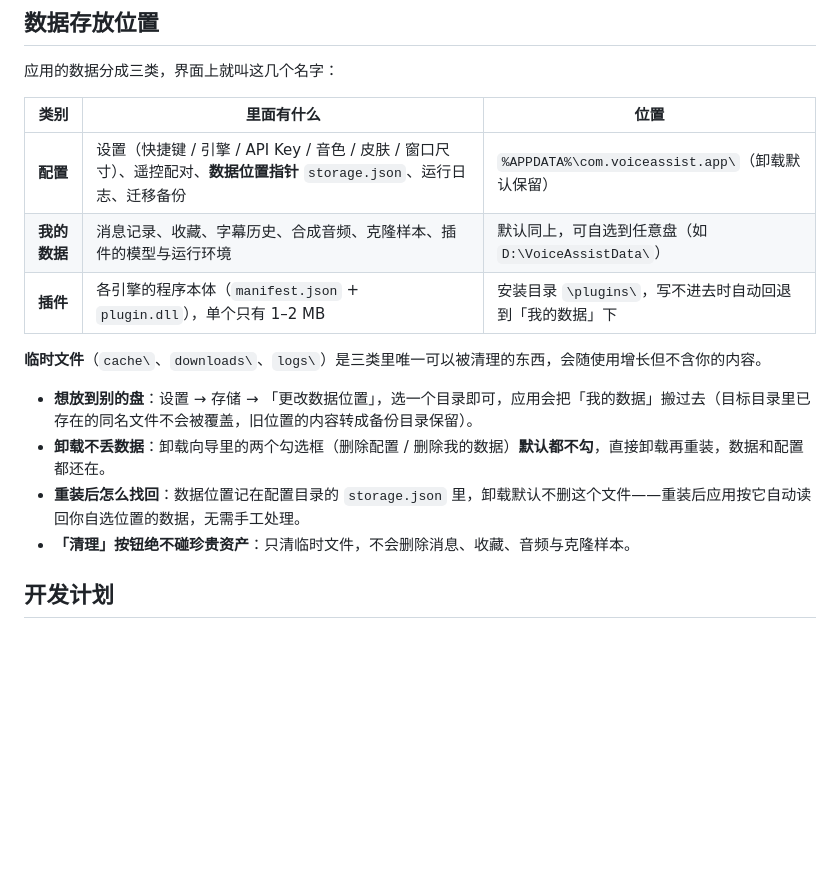
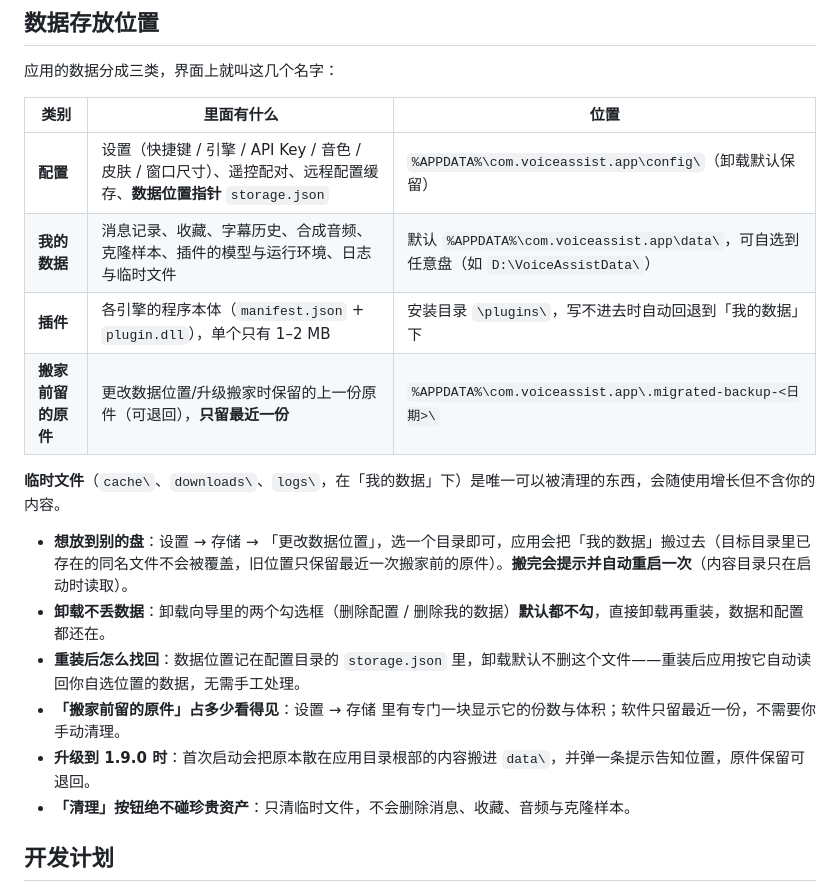
Before and after one commit to Mr-Shaw-Yihan/TTSassist, a Markdown page: README.md, the part around the change. Rendered like a GitHub page; blank space fills up the shorter version.

```diff
--- a/README.md
+++ b/README.md
@@ -63,15 +63,18 @@
 
 | 类别 | 里面有什么 | 位置 |
 | --- | --- | --- |
-| **配置** | 设置（快捷键 / 引擎 / API Key / 音色 / 皮肤 / 窗口尺寸）、遥控配对、**数据位置指针** `storage.json`、运行日志、迁移备份 | `%APPDATA%\com.voiceassist.app\`（卸载默认保留） |
-| **我的数据** | 消息记录、收藏、字幕历史、合成音频、克隆样本、插件的模型与运行环境 | 默认同上，可自选到任意盘（如 `D:\VoiceAssistData\`） |
+| **配置** | 设置（快捷键 / 引擎 / API Key / 音色 / 皮肤 / 窗口尺寸）、遥控配对、远程配置缓存、**数据位置指针** `storage.json` | `%APPDATA%\com.voiceassist.app\config\`（卸载默认保留） |
+| **我的数据** | 消息记录、收藏、字幕历史、合成音频、克隆样本、插件的模型与运行环境、日志与临时文件 | 默认 `%APPDATA%\com.voiceassist.app\data\`，可自选到任意盘（如 `D:\VoiceAssistData\`） |
 | **插件** | 各引擎的程序本体（`manifest.json` + `plugin.dll`），单个只有 1–2 MB | 安装目录 `\plugins\`，写不进去时自动回退到「我的数据」下 |
+| **搬家前留的原件** | 更改数据位置/升级搬家时保留的上一份原件（可退回），**只留最近一份** | `%APPDATA%\com.voiceassist.app\.migrated-backup-<日期>\` |
 
-**临时文件**（`cache\`、`downloads\`、`logs\`）是三类里唯一可以被清理的东西，会随使用增长但不含你的内容。
+**临时文件**（`cache\`、`downloads\`、`logs\`，在「我的数据」下）是唯一可以被清理的东西，会随使用增长但不含你的内容。
 
-- **想放到别的盘**：设置 → 存储 → 「更改数据位置」，选一个目录即可，应用会把「我的数据」搬过去（目标目录里已存在的同名文件不会被覆盖，旧位置的内容转成备份目录保留）。
+- **想放到别的盘**：设置 → 存储 → 「更改数据位置」，选一个目录即可，应用会把「我的数据」搬过去（目标目录里已存在的同名文件不会被覆盖，旧位置只保留最近一次搬家前的原件）。**搬完会提示并自动重启一次**（内容目录只在启动时读取）。
 - **卸载不丢数据**：卸载向导里的两个勾选框（删除配置 / 删除我的数据）**默认都不勾**，直接卸载再重装，数据和配置都还在。
 - **重装后怎么找回**：数据位置记在配置目录的 `storage.json` 里，卸载默认不删这个文件——重装后应用按它自动读回你自选位置的数据，无需手工处理。
+- **「搬家前留的原件」占多少看得见**：设置 → 存储 里有专门一块显示它的份数与体积；软件只留最近一份，不需要你手动清理。
+- **升级到 1.9.0 时**：首次启动会把原本散在应用目录根部的内容搬进 `data\`，并弹一条提示告知位置，原件保留可退回。
 - **「清理」按钮绝不碰珍贵资产**：只清临时文件，不会删除消息、收藏、音频与克隆样本。
 
 ## 开发计划
```
Also changed, not shown: release-notes.md (+10 -3 lines).
